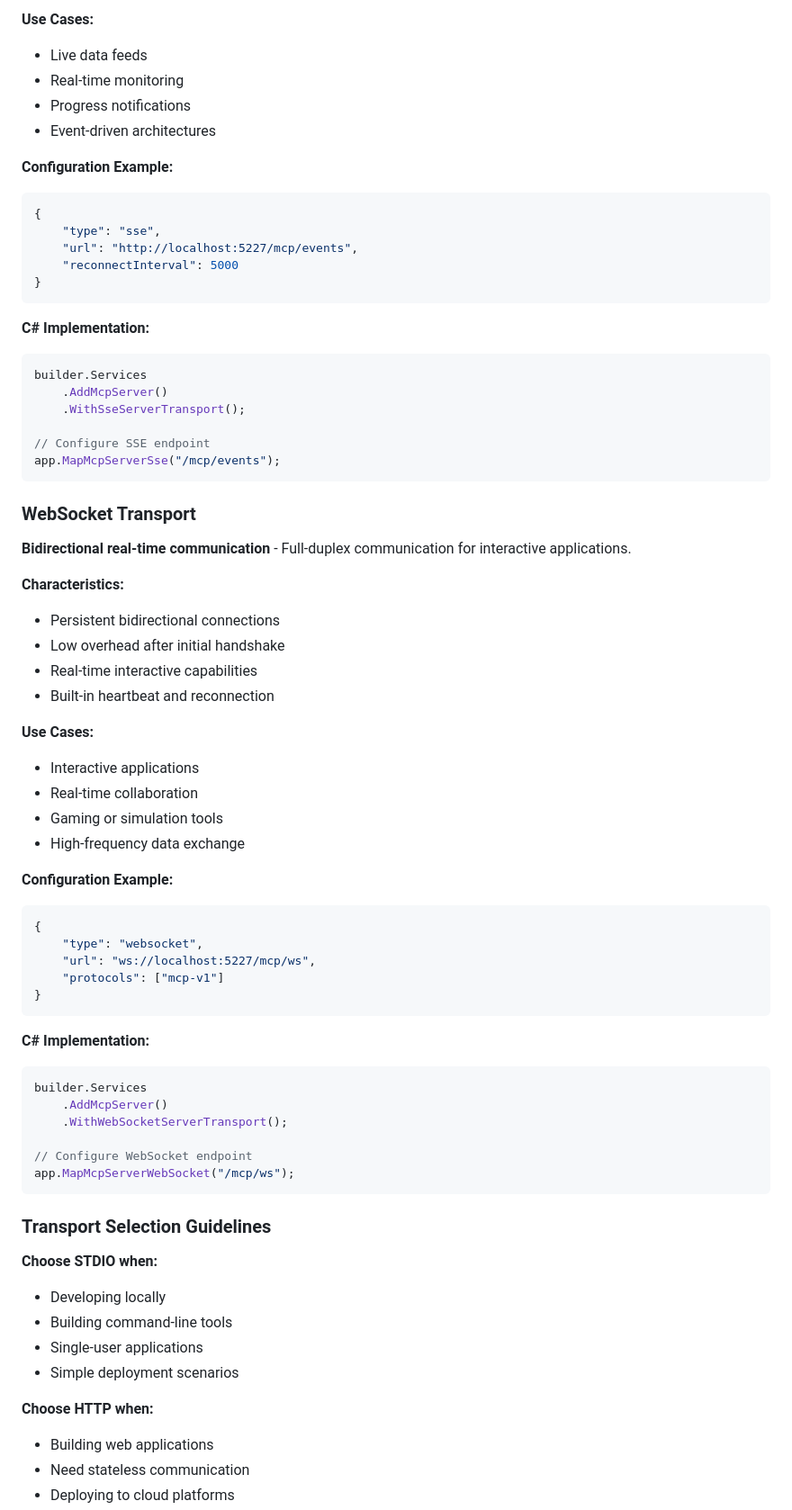
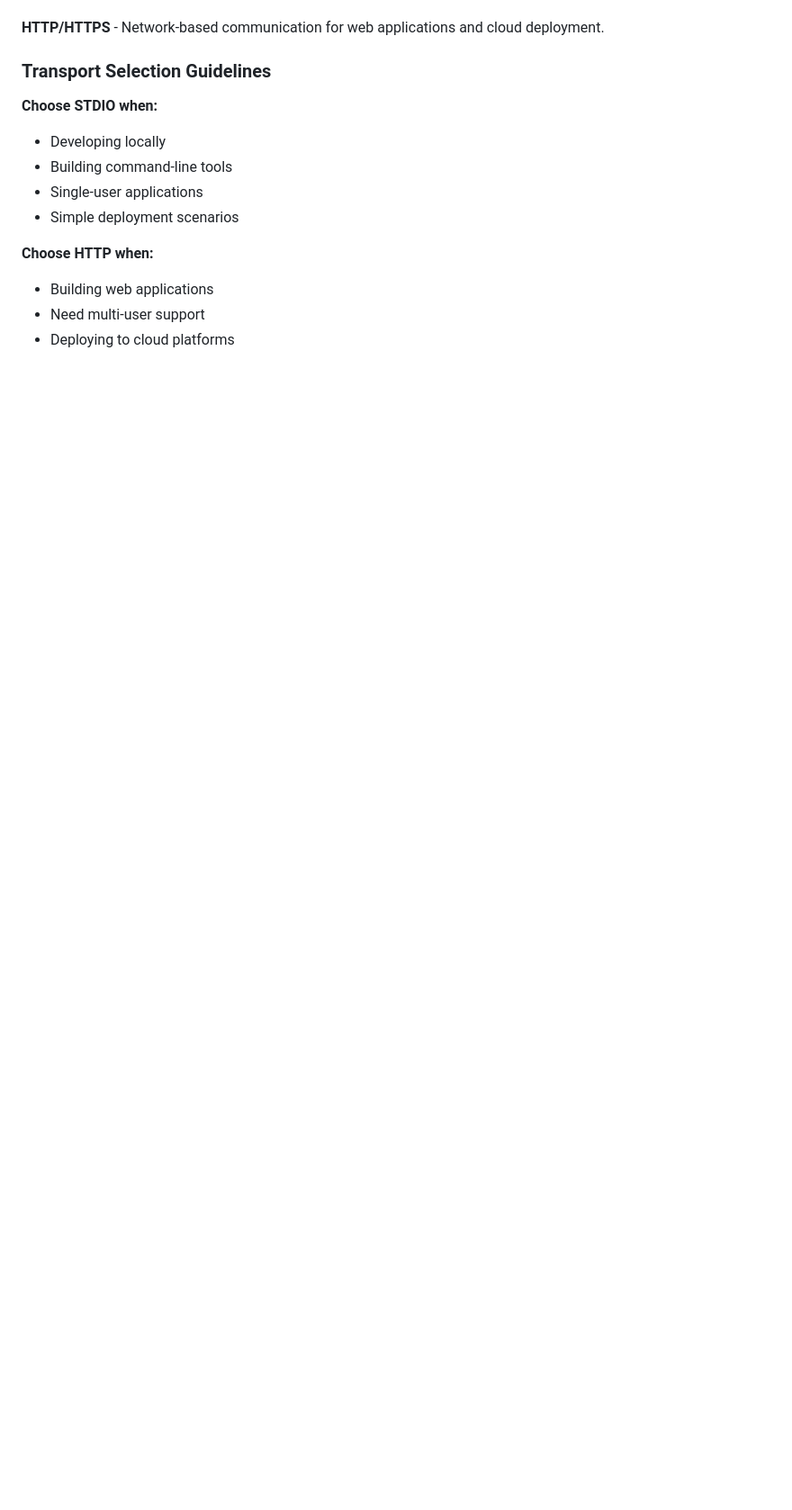
Before and after one commit to BipulRaman/DemoMCP, a Markdown page: MCPDemo/ReadMe.md, the part around one of its changes. Shown at 90% size. GitHub-like rendering; blank space fills up the shorter version.

````diff
--- a/MCPDemo/ReadMe.md
+++ b/MCPDemo/ReadMe.md
@@ -128,61 +44,4 @@ app.MapMcpServer("/mcp");
-**Use Cases:**
-- Live data feeds
-- Real-time monitoring
-- Progress notifications
-- Event-driven architectures
-
-**Configuration Example:**
-```json
-{
-    "type": "sse",
-    "url": "http://localhost:5227/mcp/events",
-    "reconnectInterval": 5000
-}
-```
-
-**C# Implementation:**
-```csharp
-builder.Services
-    .AddMcpServer()
-    .WithSseServerTransport();
-
-// Configure SSE endpoint
-app.MapMcpServerSse("/mcp/events");
-```
-
-### WebSocket Transport
-**Bidirectional real-time communication** - Full-duplex communication for interactive applications.
-
-**Characteristics:**
-- Persistent bidirectional connections
-- Low overhead after initial handshake
-- Real-time interactive capabilities
-- Built-in heartbeat and reconnection
-
-**Use Cases:**
-- Interactive applications
-- Real-time collaboration
-- Gaming or simulation tools
-- High-frequency data exchange
-
-**Configuration Example:**
-```json
-{
-    "type": "websocket",
-    "url": "ws://localhost:5227/mcp/ws",
-    "protocols": ["mcp-v1"]
-}
-```
-
-**C# Implementation:**
-```csharp
-builder.Services
-    .AddMcpServer()
-    .WithWebSocketServerTransport();
-
-// Configure WebSocket endpoint
-app.MapMcpServerWebSocket("/mcp/ws");
-```
+**HTTP/HTTPS** - Network-based communication for web applications and cloud deployment.
 
 ### Transport Selection Guidelines
 
@@ -194,5 +53,5 @@ app.MapMcpServerWebSocket("/mcp/ws");
 
 **Choose HTTP when:**
 - Building web applications
-- Need stateless communication
+- Need multi-user support
 - Deploying to cloud platforms
````
Also changed, not shown: other parts of MCPDemo/ReadMe.md (+29 -164 lines).
